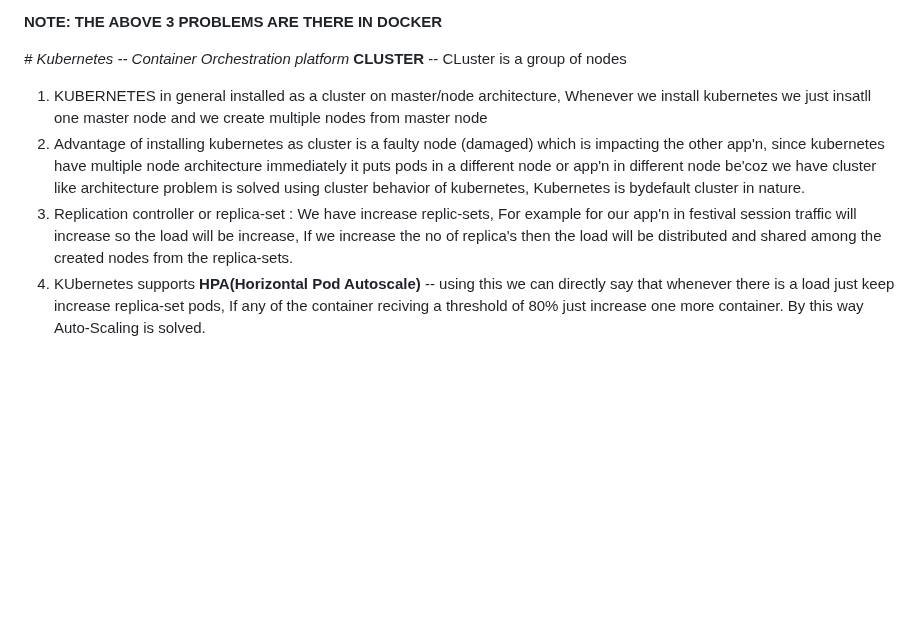
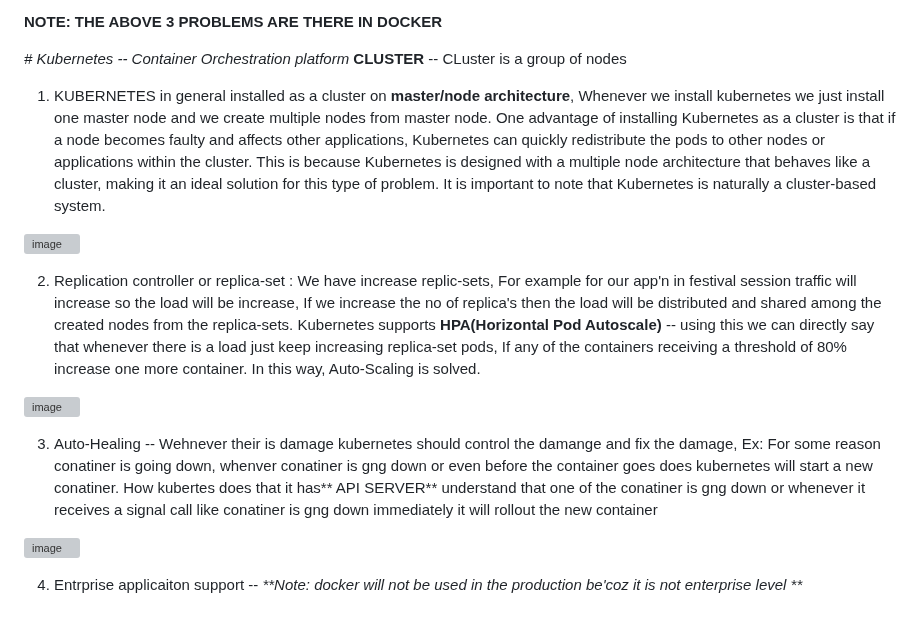
Before and after one commit to pavankumar0077/Devops-tools, a Markdown page: kubernetes_intro.md, the part around the change. Rendered like a GitHub page; blank space fills up the shorter version; grey boxes are pictures that could not be loaded.

```diff
--- a/kubernetes_architecture.md
+++ b/kubernetes_intro.md
@@ -42,9 +42,23 @@ _
 
 _# Kubernetes -- Container Orchestration platform_
 **CLUSTER** -- CLuster is a group of nodes
-1) KUBERNETES in general installed as a cluster on master/node architecture, Whenever we install kubernetes we just insatll one master node and we create multiple nodes from master node
-2) Advantage of installing kubernetes as cluster is a faulty node (damaged) which is impacting the other app'n, since kubernetes have multiple node architecture immediately it puts pods in a
-different node or app'n in different node be'coz we have cluster like architecture problem is solved using cluster behavior of kubernetes, Kubernetes is bydefault cluster in nature.
-3) Replication controller or replica-set : We have increase replic-sets, For example for our app'n in festival session traffic will increase so the load will be increase, If we increase the
+1) KUBERNETES in general installed as a cluster on **master/node architecture**, Whenever we install kubernetes we just install one master node and we create multiple nodes from master node. One advantage of installing Kubernetes as a cluster is that if a node becomes faulty and affects other applications, Kubernetes can quickly redistribute the pods to other nodes or applications within the cluster. This is because Kubernetes is designed with a multiple node architecture that behaves like a cluster, making it an ideal solution for this type of problem. It is important to note that Kubernetes is naturally a cluster-based system.
+
+![image](https://github.com/pavankumar0077/Devops-tools/assets/40380941/421ee753-5a4b-467c-98f6-720f43dcbfa7)
+
+
+2) Replication controller or replica-set : We have increase replic-sets, For example for our app'n in festival session traffic will increase so the load will be increase, If we increase the
 no of replica's then the load will be distributed and shared among the created nodes from the replica-sets.
-4) KUbernetes supports **HPA(Horizontal Pod Autoscale)** -- using this we can directly say that whenever there is a load just keep increase replica-set pods, If any of the container reciving a threshold of 80% just increase one more container. By this way Auto-Scaling is solved.
+Kubernetes supports **HPA(Horizontal Pod Autoscale)** -- using this we can directly say that whenever there is a load just keep increasing replica-set pods, If any of the containers receiving a threshold of 80% increase one more container. In this way, Auto-Scaling is solved.
+
+![image](https://github.com/pavankumar0077/Devops-tools/assets/40380941/9bc1281b-b0b3-445e-893c-bb92e74af80d)
+
+
+3) Auto-Healing -- Wehnever their is damage kubernetes should control the damange and fix the damage, Ex: For some reason conatiner is going down, whenver conatiner is gng down or even before the container goes
+does kubernetes will start a new conatiner. How kubertes does that it has** API SERVER** understand that one of the conatiner is gng down or whenever it receives a signal call like conatiner is gng down immediately it will rollout the new container
+
+![image](https://github.com/pavankumar0077/Devops-tools/assets/40380941/fa484061-f176-49b6-b47c-c7514fea5bb8)
+
+
+4) Entrprise applicaiton support --
+_**Note: docker will not be used in the production be'coz it is not enterprise level **_
```
